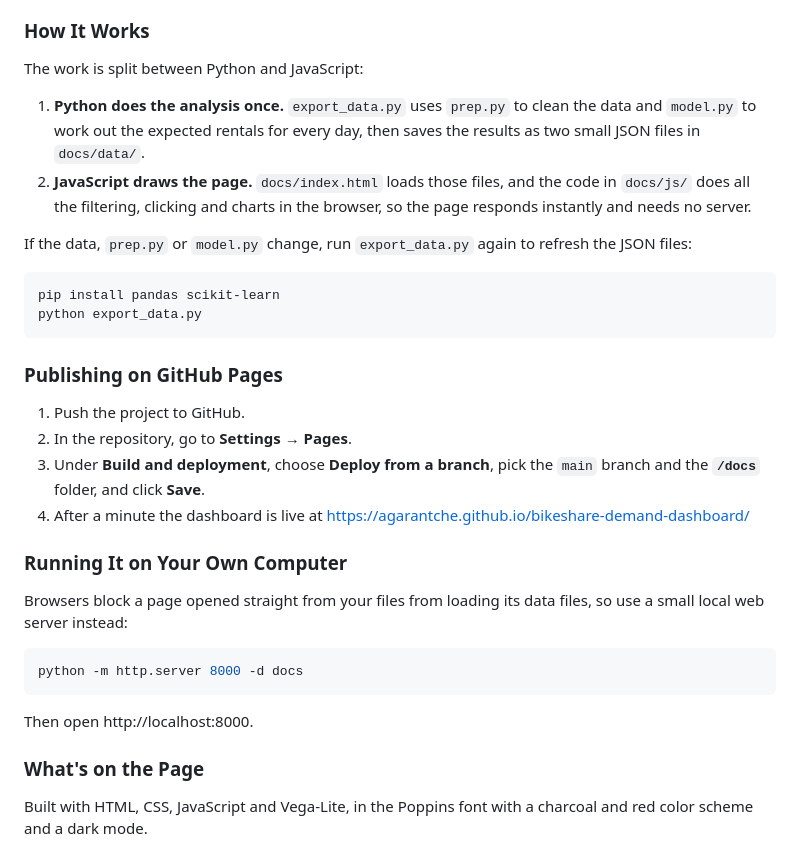
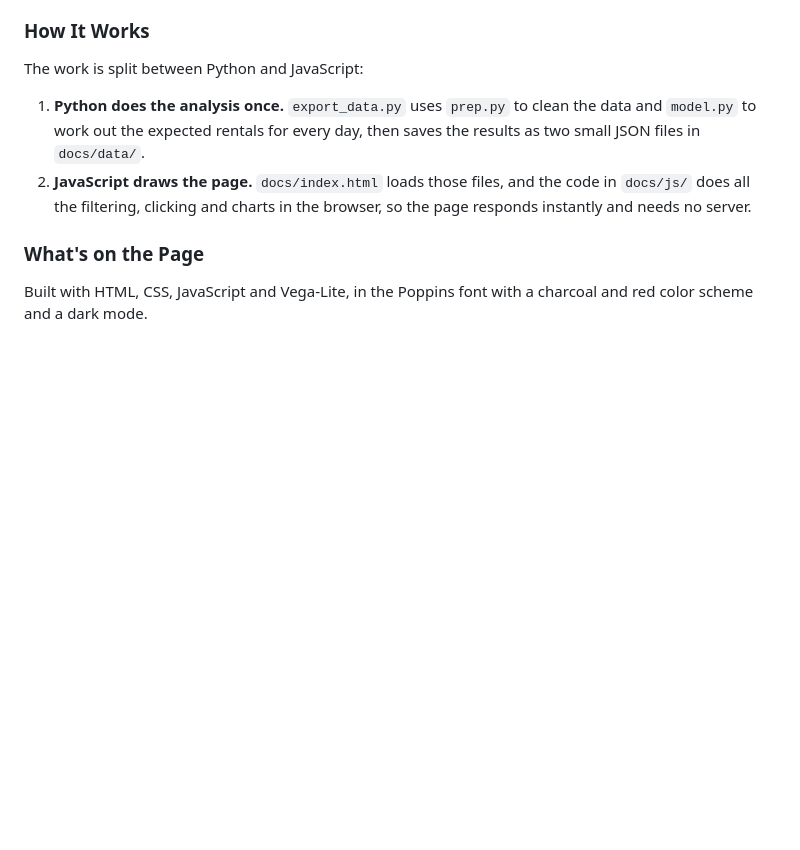
Before and after one commit to Agarantche/bikeshare-demand-dashboard, a Markdown page: README.md, the part around the change. Rendered like a GitHub page; blank space fills up the shorter version.

Commit message:
Remove setup instructions from README

````diff
--- a/README.md
+++ b/README.md
@@ -357,30 +357,6 @@ The work is split between Python and JavaScript:
 1. **Python does the analysis once.** `export_data.py` uses `prep.py` to clean the data and `model.py` to work out the expected rentals for every day, then saves the results as two small JSON files in `docs/data/`.
 2. **JavaScript draws the page.** `docs/index.html` loads those files, and the code in `docs/js/` does all the filtering, clicking and charts in the browser, so the page responds instantly and needs no server.
 
-If the data, `prep.py` or `model.py` change, run `export_data.py` again to refresh the JSON files:
-
-```bash
-pip install pandas scikit-learn
-python export_data.py
-```
-
-### Publishing on GitHub Pages
-
-1. Push the project to GitHub.
-2. In the repository, go to **Settings → Pages**.
-3. Under **Build and deployment**, choose **Deploy from a branch**, pick the `main` branch and the **`/docs`** folder, and click **Save**.
-4. After a minute the dashboard is live at https://agarantche.github.io/bikeshare-demand-dashboard/
-
-### Running It on Your Own Computer
-
-Browsers block a page opened straight from your files from loading its data files, so use a small local web server instead:
-
-```bash
-python -m http.server 8000 -d docs
-```
-
-Then open http://localhost:8000.
-
 ### What's on the Page
 
 Built with HTML, CSS, JavaScript and Vega-Lite, in the Poppins font with a charcoal and red color scheme and a dark mode.
````
